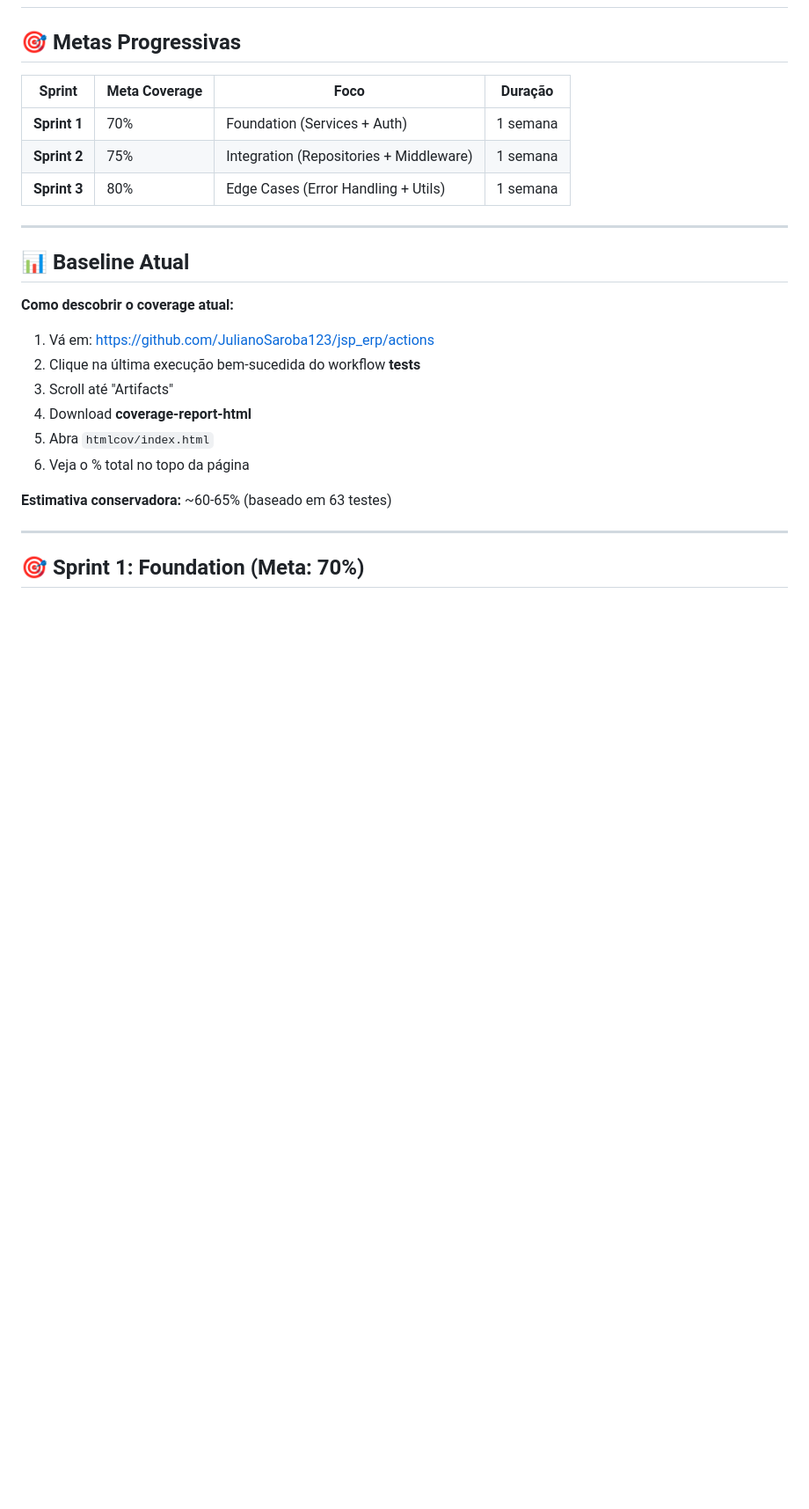
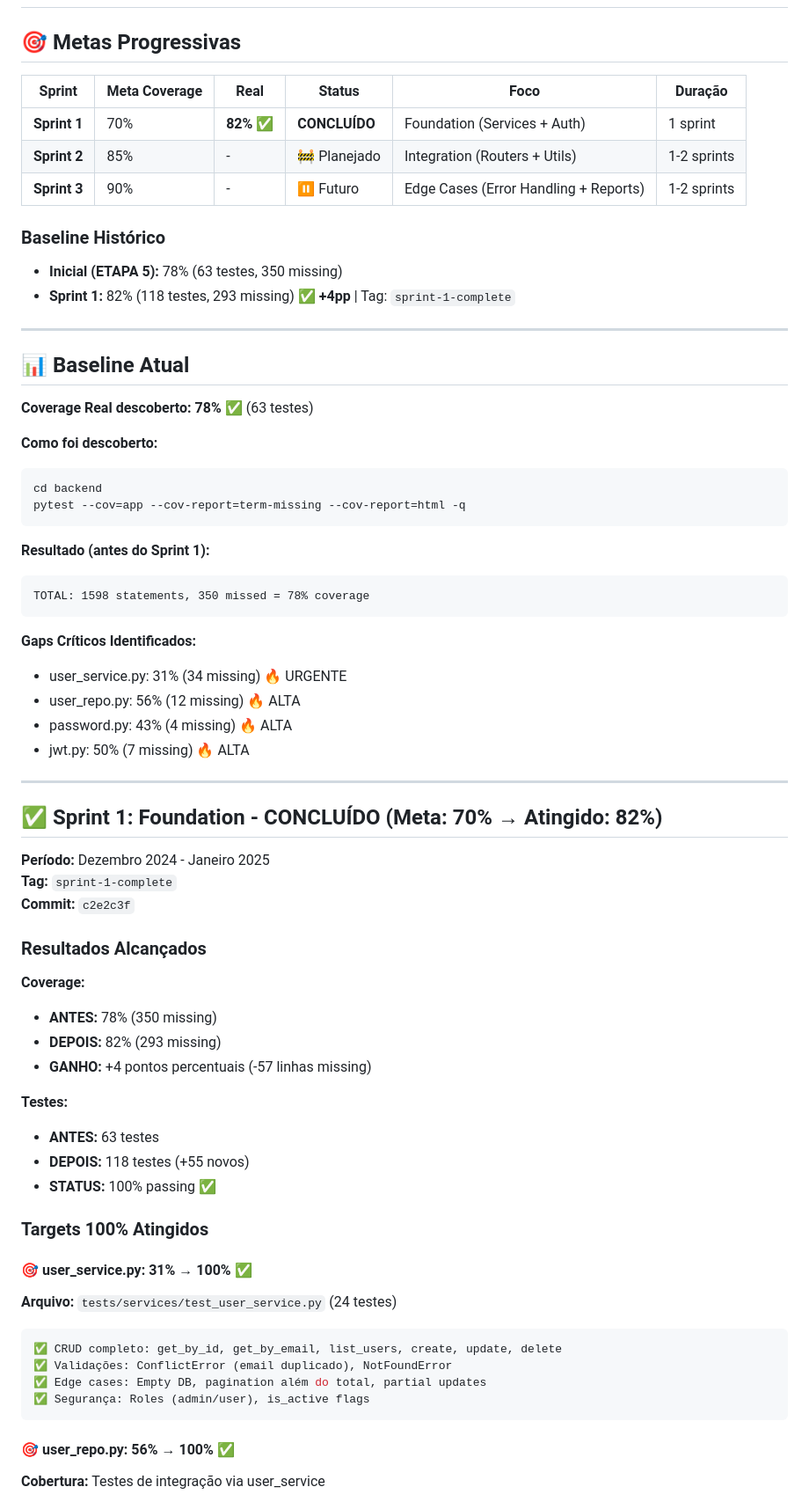
Before and after one commit to JulianoSaroba123/jsp_erp, a Markdown page: docs/COVERAGE_STRATEGY.md, the part around one of its changes. Shown at 88% size. Drawn GitHub-style; blank space fills up the shorter version.

````diff
--- a/docs/COVERAGE_STRATEGY.md
+++ b/docs/COVERAGE_STRATEGY.md
@@ -2,27 +2,70 @@
 
 ## 🎯 Metas Progressivas
 
-| Sprint | Meta Coverage | Foco | Duração |
-|--------|---------------|------|---------|
-| **Sprint 1** | 70% | Foundation (Services + Auth) | 1 semana |
-| **Sprint 2** | 75% | Integration (Repositories + Middleware) | 1 semana |
-| **Sprint 3** | 80% | Edge Cases (Error Handling + Utils) | 1 semana |
+| Sprint | Meta Coverage | Real | Status | Foco | Duração |
+|--------|---------------|------|--------|------|---------|
+| **Sprint 1** | 70% | **82%** ✅ | **CONCLUÍDO** | Foundation (Services + Auth) | 1 sprint |
+| **Sprint 2** | 85% | - | 🚧 Planejado | Integration (Routers + Utils) | 1-2 sprints |
+| **Sprint 3** | 90% | - | ⏸️ Futuro | Edge Cases (Error Handling + Reports) | 1-2 sprints |
+
+### Baseline Histórico
+- **Inicial (ETAPA 5):** 78% (63 testes, 350 missing)
+- **Sprint 1:** 82% (118 testes, 293 missing) ✅ **+4pp** | Tag: `sprint-1-complete`
 
 ---
 
 ## 📊 Baseline Atual
 
-**Como descobrir o coverage atual:**
+**Coverage Real descoberto:** **78%** ✅ (63 testes)
 
-1. Vá em: https://github.com/JulianoSaroba123/jsp_erp/actions
-2. Clique na última execução bem-sucedida do workflow **tests**
-3. Scroll até "Artifacts"
-4. Download **coverage-report-html**
-5. Abra `htmlcov/index.html`
-6. Veja o % total no topo da página
+**Como foi descoberto:**
+```powershell
+cd backend
+pytest --cov=app --cov-report=term-missing --cov-report=html -q
+```
 
-**Estimativa conservadora:** ~60-65% (baseado em 63 testes)
+**Resultado (antes do Sprint 1):**
+```
+TOTAL: 1598 statements, 350 missed = 78% coverage
+```
+
+**Gaps Críticos Identificados:**
+- user_service.py: 31% (34 missing) 🔥 URGENTE
+- user_repo.py: 56% (12 missing) 🔥 ALTA
+- password.py: 43% (4 missing) 🔥 ALTA
+- jwt.py: 50% (7 missing) 🔥 ALTA
 
 ---
 
-## 🎯 Sprint 1: Foundation (Meta: 70%)
+## ✅ Sprint 1: Foundation - **CONCLUÍDO** (Meta: 70% → Atingido: 82%)
+
+**Período:** Dezembro 2024 - Janeiro 2025
+**Tag:** `sprint-1-complete`
+**Commit:** `c2e2c3f`
+
+### Resultados Alcançados
+
+**Coverage:**
+- **ANTES:** 78% (350 missing)
+- **DEPOIS:** 82% (293 missing)
+- **GANHO:** +4 pontos percentuais (-57 linhas missing)
+
+**Testes:**
+- **ANTES:** 63 testes
+- **DEPOIS:** 118 testes (+55 novos)
+- **STATUS:** 100% passing ✅
+
+### Targets 100% Atingidos
+
+#### 🎯 **user_service.py:** 31% → **100%** ✅
+**Arquivo:** `tests/services/test_user_service.py` (24 testes)
+```python
+✅ CRUD completo: get_by_id, get_by_email, list_users, create, update, delete
+✅ Validações: ConflictError (email duplicado), NotFoundError
+✅ Edge cases: Empty DB, pagination além do total, partial updates
+✅ Segurança: Roles (admin/user), is_active flags
+```
+
+#### 🎯 **user_repo.py:** 56% → **100%** ✅
+**Cobertura:** Testes de integração via user_service
+
````
Also changed, not shown: other parts of docs/COVERAGE_STRATEGY.md (+124 -0 lines).
